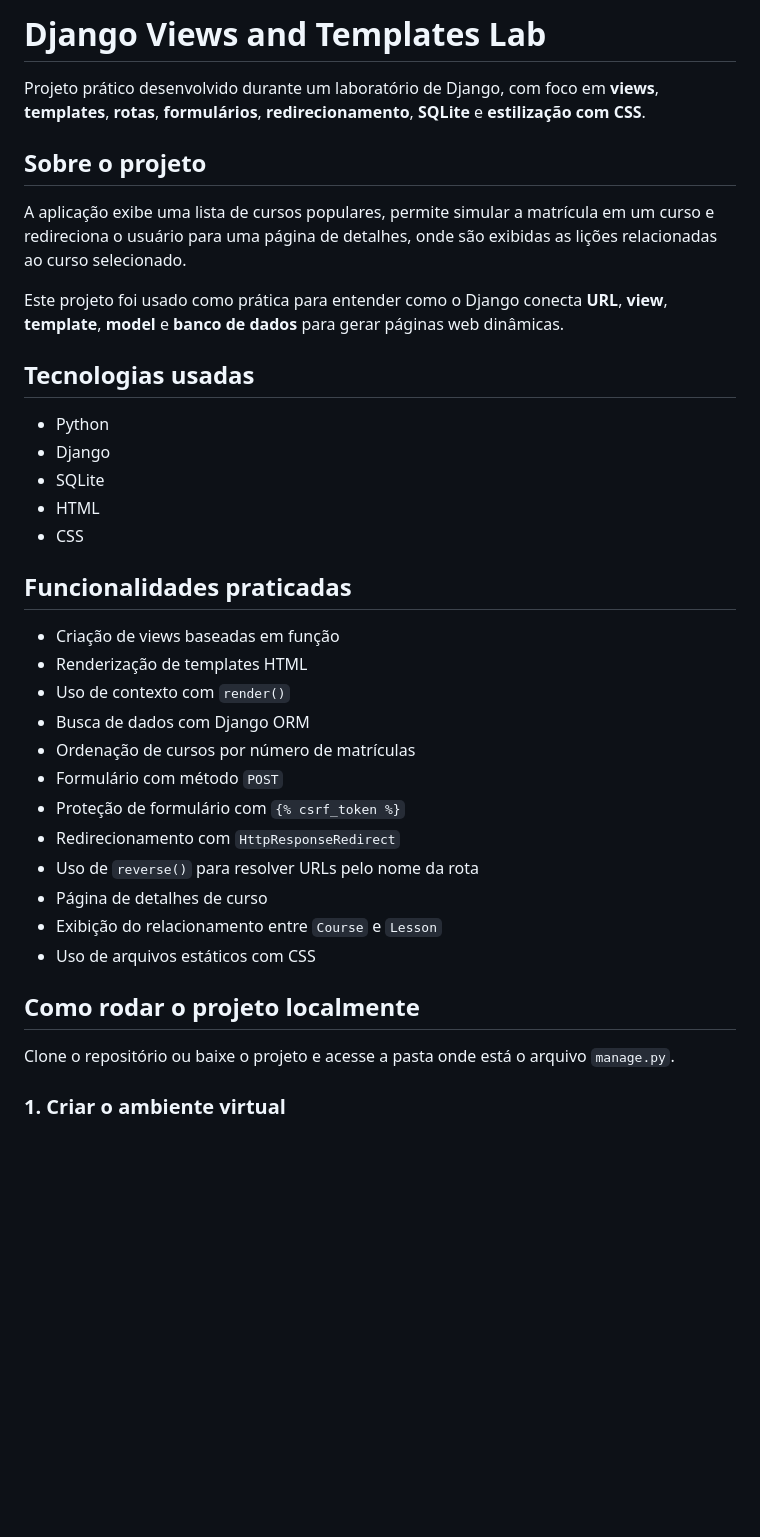
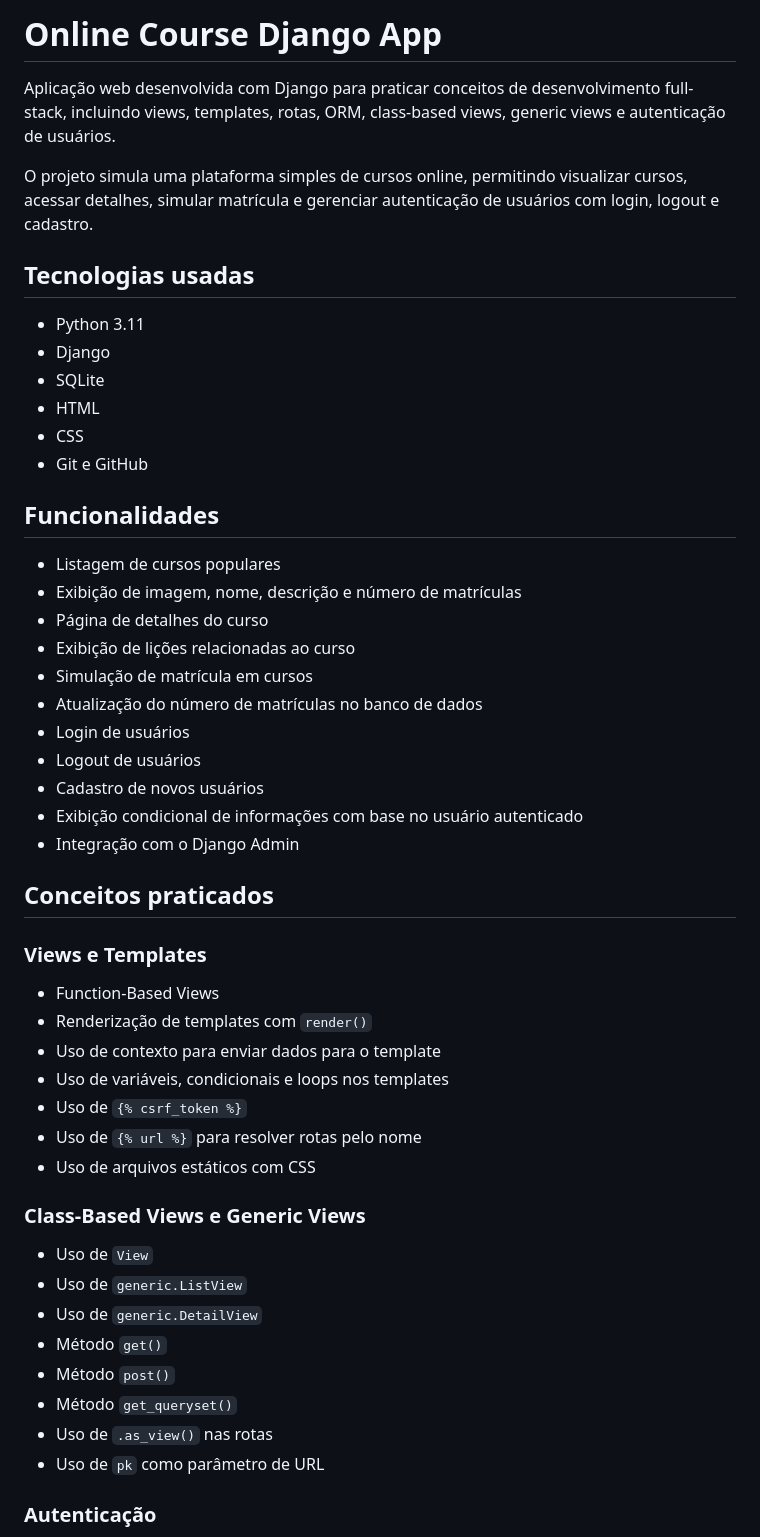
Before and after one commit to fundimi/django-views-templates-lab, a Markdown page: README.md, the part around one of its changes. GitHub-like rendering; blank space fills up the shorter version.

Commit message:
Add authentication with login logout and registration

```diff
--- a/README.md
+++ b/README.md
@@ -1,39 +1,54 @@
-# Django Views and Templates Lab
+# Online Course Django App
 
-Projeto prático desenvolvido durante um laboratório de Django, com foco em **views**, **templates**, **rotas**, **formulários**, **redirecionamento**, **SQLite** e **estilização com CSS**.
+Aplicação web desenvolvida com Django para praticar conceitos de desenvolvimento full-stack, incluindo views, templates, rotas, ORM, class-based views, generic views e autenticação de usuários.
 
-## Sobre o projeto
-
-A aplicação exibe uma lista de cursos populares, permite simular a matrícula em um curso e redireciona o usuário para uma página de detalhes, onde são exibidas as lições relacionadas ao curso selecionado.
-
-Este projeto foi usado como prática para entender como o Django conecta **URL**, **view**, **template**, **model** e **banco de dados** para gerar páginas web dinâmicas.
+O projeto simula uma plataforma simples de cursos online, permitindo visualizar cursos, acessar detalhes, simular matrícula e gerenciar autenticação de usuários com login, logout e cadastro.
 
 ## Tecnologias usadas
 
-- Python
+- Python 3.11
 - Django
 - SQLite
 - HTML
 - CSS
+- Git e GitHub
 
-## Funcionalidades praticadas
+## Funcionalidades
 
-- Criação de views baseadas em função
-- Renderização de templates HTML
-- Uso de contexto com `render()`
-- Busca de dados com Django ORM
-- Ordenação de cursos por número de matrículas
-- Formulário com método `POST`
-- Proteção de formulário com `{% csrf_token %}`
-- Redirecionamento com `HttpResponseRedirect`
-- Uso de `reverse()` para resolver URLs pelo nome da rota
-- Página de detalhes de curso
-- Exibição do relacionamento entre `Course` e `Lesson`
+- Listagem de cursos populares
+- Exibição de imagem, nome, descrição e número de matrículas
+- Página de detalhes do curso
+- Exibição de lições relacionadas ao curso
+- Simulação de matrícula em cursos
+- Atualização do número de matrículas no banco de dados
+- Login de usuários
+- Logout de usuários
+- Cadastro de novos usuários
+- Exibição condicional de informações com base no usuário autenticado
+- Integração com o Django Admin
+
+## Conceitos praticados
+
+### Views e Templates
+
+- Function-Based Views
+- Renderização de templates com `render()`
+- Uso de contexto para enviar dados para o template
+- Uso de variáveis, condicionais e loops nos templates
+- Uso de `{% csrf_token %}`
+- Uso de `{% url %}` para resolver rotas pelo nome
 - Uso de arquivos estáticos com CSS
 
-## Como rodar o projeto localmente
+### Class-Based Views e Generic Views
 
-Clone o repositório ou baixe o projeto e acesse a pasta onde está o arquivo `manage.py`.
+- Uso de `View`
+- Uso de `generic.ListView`
+- Uso de `generic.DetailView`
+- Método `get()`
+- Método `post()`
+- Método `get_queryset()`
+- Uso de `.as_view()` nas rotas
+- Uso de `pk` como parâmetro de URL
 
-### 1. Criar o ambiente virtual
+### Autenticação
 
```
Also changed, not shown: other parts of README.md (+170 -94 lines).
